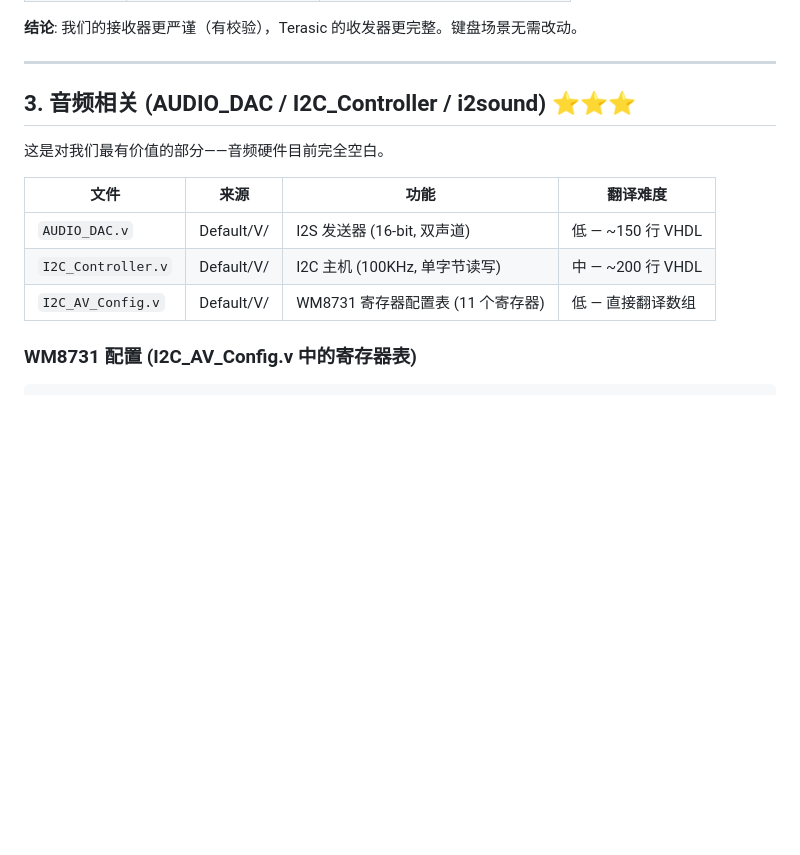
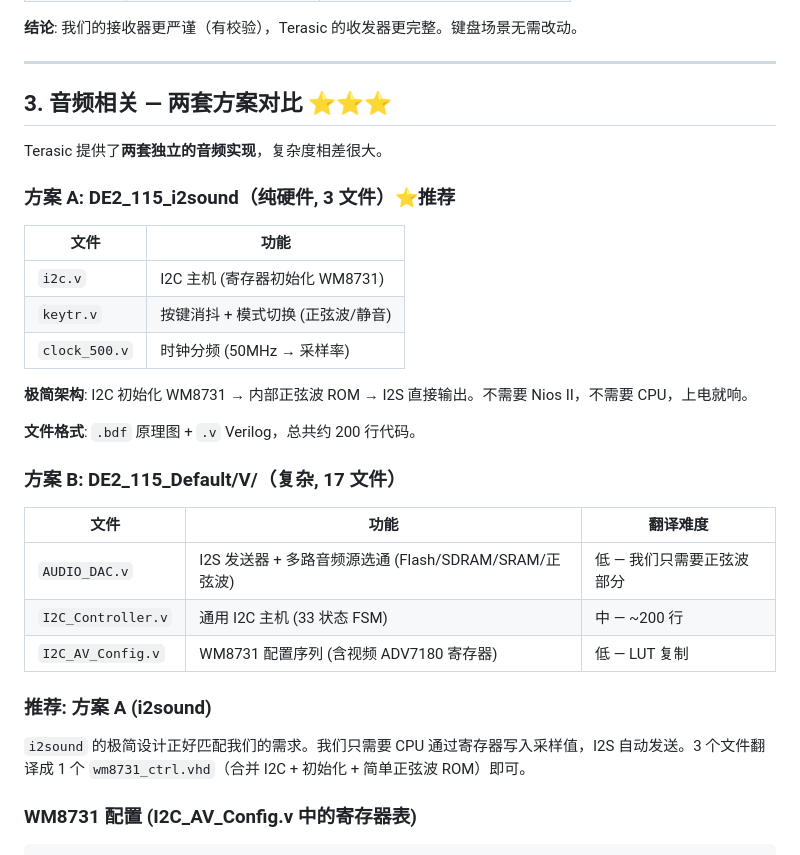
Before and after one commit to zhangzw0170/DE2Extra, a Markdown page: doc/reference/terasic-cdrom-analysis.md, the part around one of its changes. Drawn GitHub-style; blank space fills up the shorter version.

```diff
--- a/doc/reference/terasic-cdrom-analysis.md
+++ b/doc/reference/terasic-cdrom-analysis.md
@@ -78,15 +85,33 @@
 
 ---
 
-## 3. 音频相关 (AUDIO_DAC / I2C_Controller / i2sound) ⭐⭐⭐
+## 3. 音频相关 — 两套方案对比 ⭐⭐⭐
 
-这是对我们最有价值的部分——音频硬件目前完全空白。
+Terasic 提供了**两套独立的音频实现**，复杂度相差很大。
 
-| 文件 | 来源 | 功能 | 翻译难度 |
-|---|---|---|---|
-| `AUDIO_DAC.v` | Default/V/ | I2S 发送器 (16-bit, 双声道) | 低 — ~150 行 VHDL |
-| `I2C_Controller.v` | Default/V/ | I2C 主机 (100KHz, 单字节读写) | 中 — ~200 行 VHDL |
-| `I2C_AV_Config.v` | Default/V/ | WM8731 寄存器配置表 (11 个寄存器) | 低 — 直接翻译数组 |
+### 方案 A: DE2_115_i2sound（纯硬件, 3 文件）⭐推荐
+
+| 文件 | 功能 |
+|---|---|
+| `i2c.v` | I2C 主机 (寄存器初始化 WM8731) |
+| `keytr.v` | 按键消抖 + 模式切换 (正弦波/静音) |
+| `clock_500.v` | 时钟分频 (50MHz → 采样率) |
+
+**极简架构**: I2C 初始化 WM8731 → 内部正弦波 ROM → I2S 直接输出。不需要 Nios II，不需要 CPU，上电就响。
+
+**文件格式**: `.bdf` 原理图 + `.v` Verilog，总共约 200 行代码。
+
+### 方案 B: DE2_115_Default/V/（复杂, 17 文件）
+
+| 文件 | 功能 | 翻译难度 |
+|---|---|---|
+| `AUDIO_DAC.v` | I2S 发送器 + 多路音频源选通 (Flash/SDRAM/SRAM/正弦波) | 低 — 我们只需要正弦波部分 |
+| `I2C_Controller.v` | 通用 I2C 主机 (33 状态 FSM) | 中 — ~200 行 |
+| `I2C_AV_Config.v` | WM8731 配置序列 (含视频 ADV7180 寄存器) | 低 — LUT 复制 |
+
+### 推荐: 方案 A (i2sound)
+
+`i2sound` 的极简设计正好匹配我们的需求。我们只需要 CPU 通过寄存器写入采样值，I2S 自动发送。3 个文件翻译成 1 个 `wm8731_ctrl.vhd`（合并 I2C + 初始化 + 简单正弦波 ROM）即可。
 
 ### WM8731 配置 (I2C_AV_Config.v 中的寄存器表)
 
```
Also changed, not shown: other parts of doc/reference/terasic-cdrom-analysis.md (+88 -24 lines).
